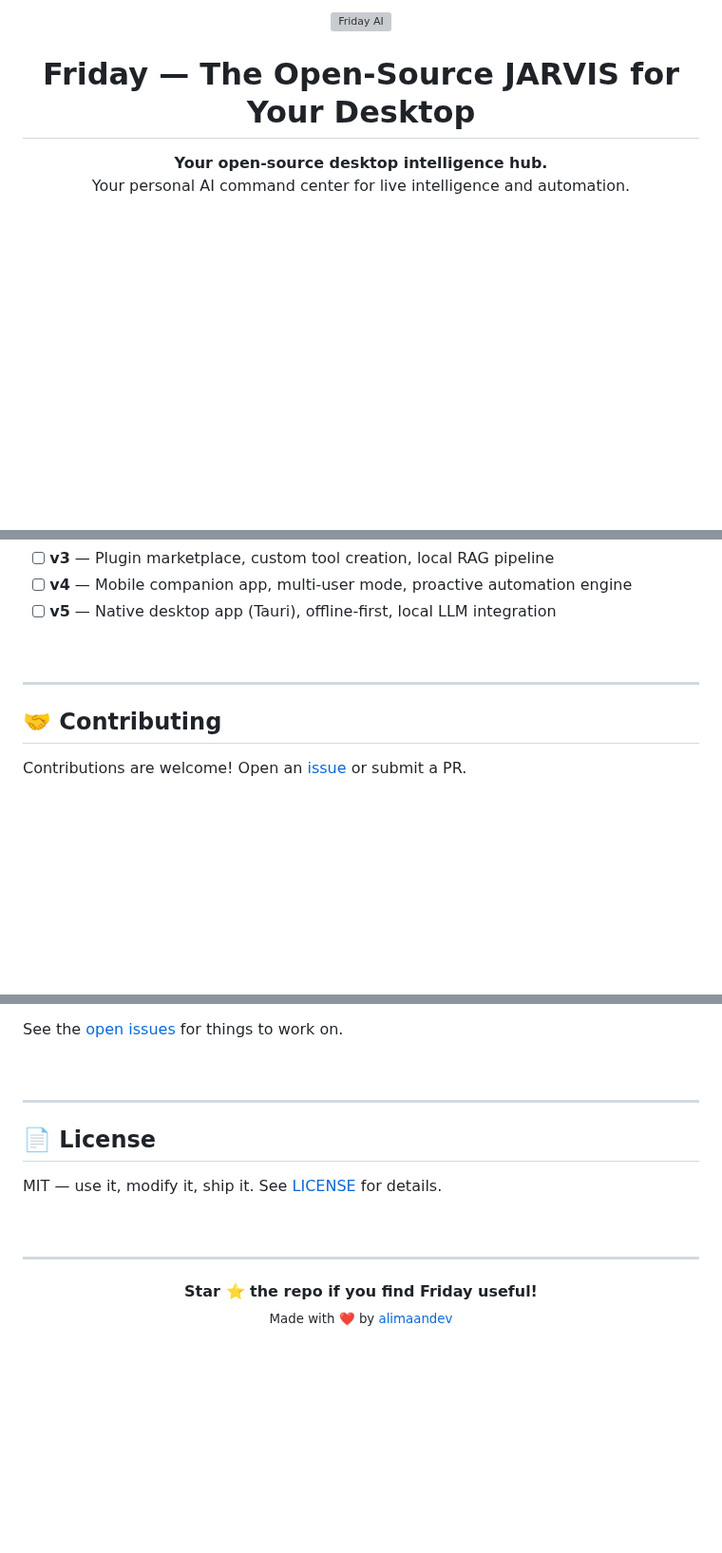
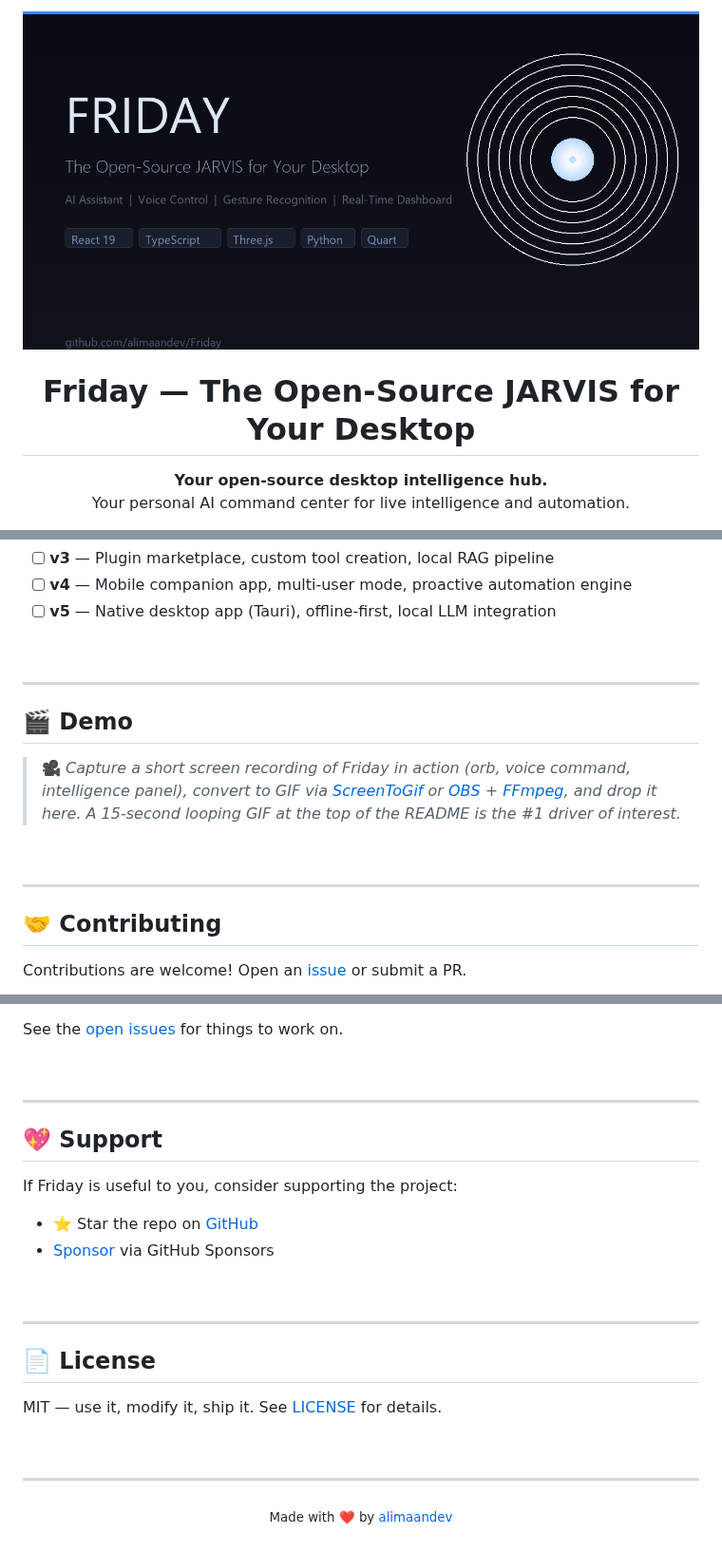
Before and after one commit to alimaandev/Friday, a Markdown page: README.md, 3 parts joined by grey strips. Shown at 95% size. GitHub-like rendering; pictures changed too: og-image.png (added); blank space fills up the shorter version; grey boxes are pictures that could not be loaded.

Commit message:
chore: add social preview image, FUNDING.yml, and README polish

```diff
--- a/README.md
+++ b/README.md
@@ -1,5 +1,5 @@
 <div align="center">
-  <img src="desktop/public/favicon.svg" width="80" height="80" alt="Friday AI">
+  <img src="og-image.png" alt="Friday AI — Open-Source JARVIS for Your Desktop" width="100%">
 
   <h1 align="center">Friday — The Open-Source JARVIS for Your Desktop</h1>
 
@@ -285,6 +286,14 @@ python -m pytest tests/ -v
 
 ---
 
+## 🎬 Demo
+
+> 🎥 *Capture a short screen recording of Friday in action (orb, voice command, intelligence panel), convert to GIF via [ScreenToGif](https://www.screentogif.com/) or [OBS](https://obsproject.com/) + [FFmpeg](https://ffmpeg.org/), and drop it here. A 15‑second looping GIF at the top of the README is the #1 driver of interest.*
+
+<br>
+
+---
+
 ## 🤝 Contributing
 
 Contributions are welcome! Open an [issue](https://github.com/alimaandev/Friday/issues) or submit a PR.
@@ -301,6 +310,17 @@ See the [open issues](https://github.com/alimaandev/Friday/issues) for things to
 
 ---
 
+## 💖 Support
+
+If Friday is useful to you, consider supporting the project:
+
+- ⭐ Star the repo on [GitHub](https://github.com/alimaandev/Friday)
+- [Sponsor](https://github.com/sponsors/alimaandev) via GitHub Sponsors
+
+<br>
+
+---
+
 ## 📄 License
 
 MIT — use it, modify it, ship it. See [LICENSE](LICENSE) for details.
@@ -310,6 +330,5 @@ MIT — use it, modify it, ship it. See [LICENSE](LICENSE) for details.
 ---
 
 <p align="center">
-  <strong>Star ⭐ the repo if you find Friday useful!</strong><br>
   <sub>Made with ❤️ by <a href="https://github.com/alimaandev">alimaandev</a></sub>
 </p>
```
Also changed, not shown: other parts of README.md (+1 -0 lines), 1 other file.
